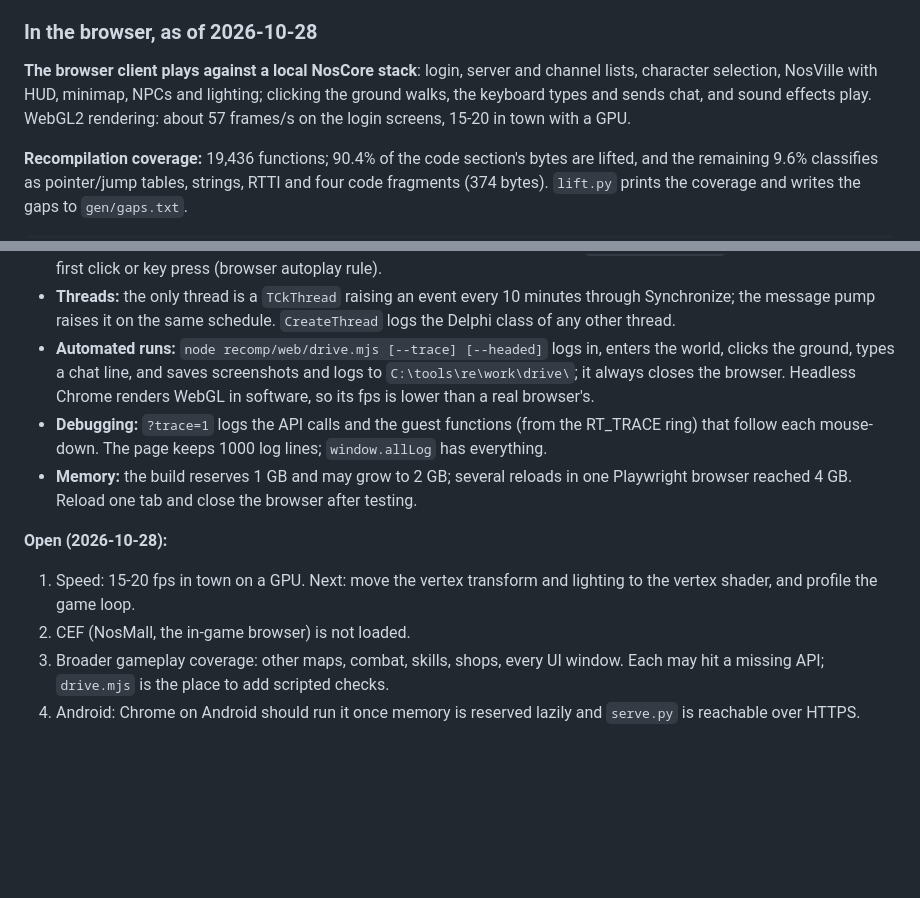
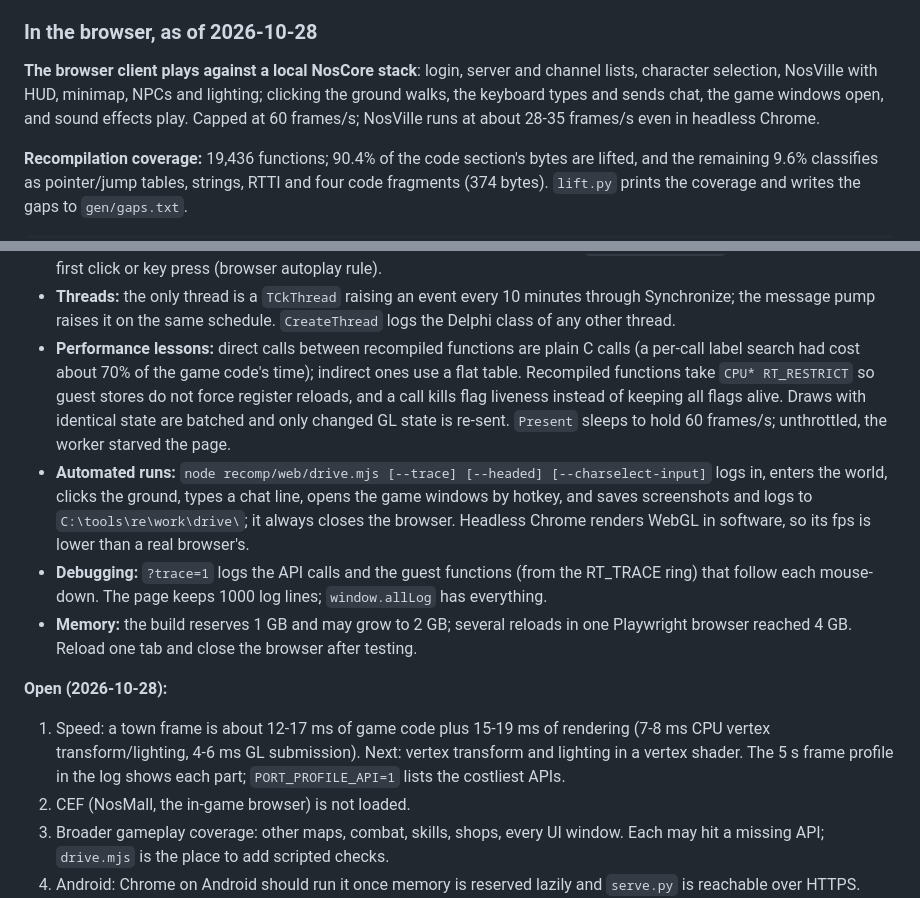
Before and after one commit to NosCoreIO/NosCore.ClientLab, a Markdown page: docs/STATUS.md, 2 parts joined by grey strips. GitHub-like rendering; blank space fills up the shorter version.

Commit message:
docs: performance state and lessons
Co-Authored-By: Claude Opus 5.5 <noreply@anthropic.com>

```diff
--- a/docs/STATUS.md
+++ b/docs/STATUS.md
@@ -19,7 +19,7 @@ The client (`NosCore.exe`, Delphi 7, md5 `51bbff3ec09d67c8425f88d74c6d5df5`) is
 
 ### In the browser, as of 2026-10-28
 
-**The browser client plays against a local NosCore stack**: login, server and channel lists, character selection, NosVille with HUD, minimap, NPCs and lighting; clicking the ground walks, the keyboard types and sends chat, and sound effects play. WebGL2 rendering: about 57 frames/s on the login screens, 15-20 in town with a GPU.
+**The browser client plays against a local NosCore stack**: login, server and channel lists, character selection, NosVille with HUD, minimap, NPCs and lighting; clicking the ground walks, the keyboard types and sends chat, the game windows open, and sound effects play. Capped at 60 frames/s; NosVille runs at about 28-35 frames/s even in headless Chrome.
 
 **Recompilation coverage:** 19,436 functions; 90.4% of the code section's bytes are lifted, and the remaining 9.6% classifies as pointer/jump tables, strings, RTTI and four code fragments (374 bytes). `lift.py` prints the coverage and writes the gaps to `gen/gaps.txt`.
 
@@ -39,12 +39,13 @@ python recomp\web\serve.py --game "C:\Program Files (x86)\Nostale" --user admin
 - **Anti-tamper stack check:** before acting on a click the client walks its EBP chain and treats any return address below 0x70000000 outside its own image as tampering (`FUN_004ccf8c`), silently dropping the input. Host-to-guest call return addresses (`SENTINEL_BASE`) therefore live at 0x7fdf0000, where system DLL code would be.
 - **Audio:** `hle_audio.c` plays Miles samples (WAV/MP3 file images; IMA ADPCM converted to PCM) through WebAudio on the page; finished sounds are reported through a SharedArrayBuffer for `AIL_sample_status`. Audio starts after the first click or key press (browser autoplay rule).
 - **Threads:** the only thread is a `TCkThread` raising an event every 10 minutes through Synchronize; the message pump raises it on the same schedule. `CreateThread` logs the Delphi class of any other thread.
-- **Automated runs:** `node recomp/web/drive.mjs [--trace] [--headed]` logs in, enters the world, clicks the ground, types a chat line, and saves screenshots and logs to `C:\tools\re\work\drive\`; it always closes the browser. Headless Chrome renders WebGL in software, so its fps is lower than a real browser's.
+- **Performance lessons:** direct calls between recompiled functions are plain C calls (a per-call label search had cost about 70% of the game code's time); indirect ones use a flat table. Recompiled functions take `CPU* RT_RESTRICT` so guest stores do not force register reloads, and a call kills flag liveness instead of keeping all flags alive. Draws with identical state are batched and only changed GL state is re-sent. `Present` sleeps to hold 60 frames/s; unthrottled, the worker starved the page.
+- **Automated runs:** `node recomp/web/drive.mjs [--trace] [--headed] [--charselect-input]` logs in, enters the world, clicks the ground, types a chat line, opens the game windows by hotkey, and saves screenshots and logs to `C:\tools\re\work\drive\`; it always closes the browser. Headless Chrome renders WebGL in software, so its fps is lower than a real browser's.
 - **Debugging:** `?trace=1` logs the API calls and the guest functions (from the RT_TRACE ring) that follow each mouse-down. The page keeps 1000 log lines; `window.allLog` has everything.
 - **Memory:** the build reserves 1 GB and may grow to 2 GB; several reloads in one Playwright browser reached 4 GB. Reload one tab and close the browser after testing.
 
 **Open (2026-10-28):**
-1. Speed: 15-20 fps in town on a GPU. Next: move the vertex transform and lighting to the vertex shader, and profile the game loop.
+1. Speed: a town frame is about 12-17 ms of game code plus 15-19 ms of rendering (7-8 ms CPU vertex transform/lighting, 4-6 ms GL submission). Next: vertex transform and lighting in a vertex shader. The 5 s frame profile in the log shows each part; `PORT_PROFILE_API=1` lists the costliest APIs.
 2. CEF (NosMall, the in-game browser) is not loaded.
 3. Broader gameplay coverage: other maps, combat, skills, shops, every UI window. Each may hit a missing API; `drive.mjs` is the place to add scripted checks.
 4. Android: Chrome on Android should run it once memory is reserved lazily and `serve.py` is reachable over HTTPS.
```
